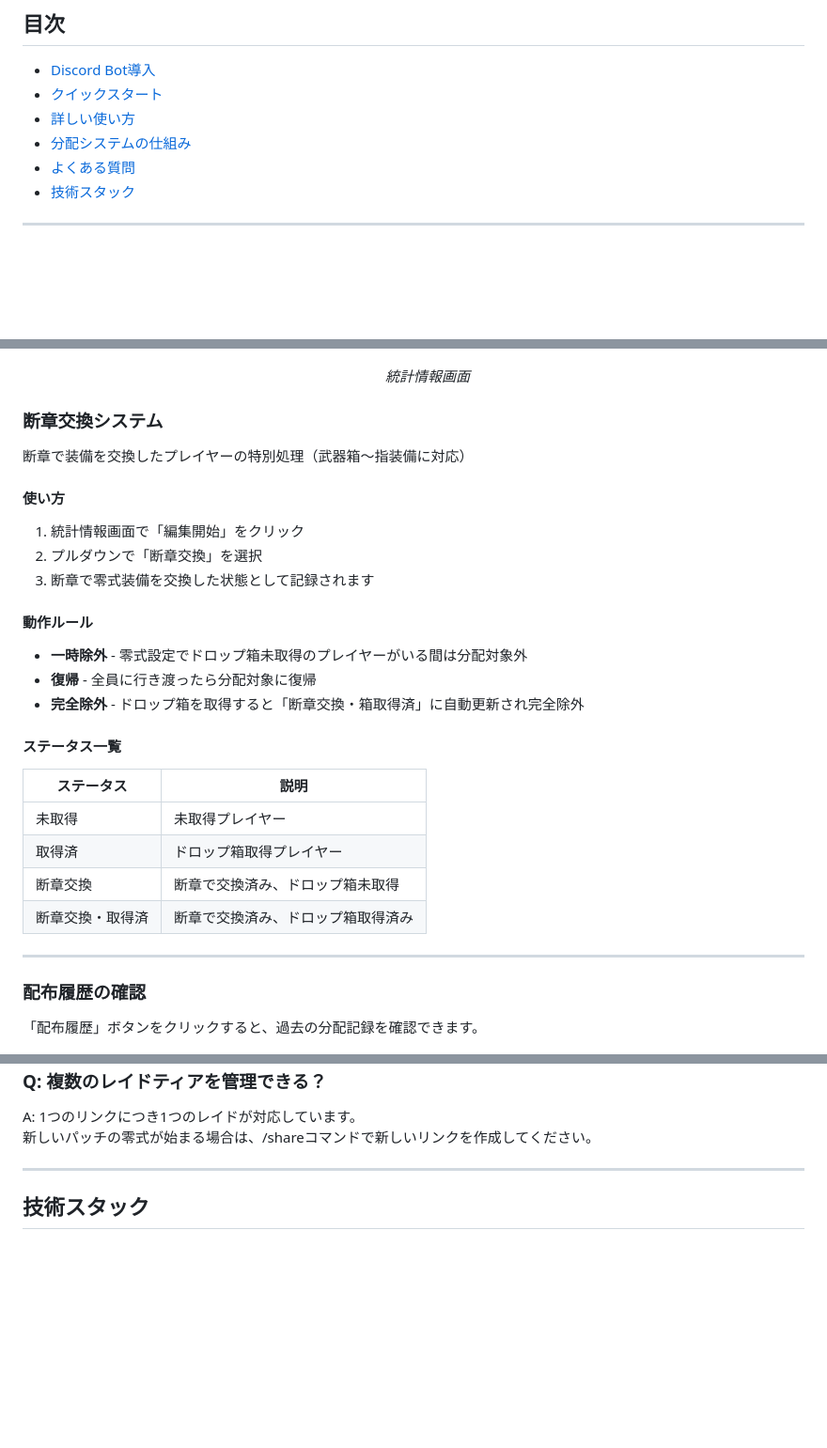
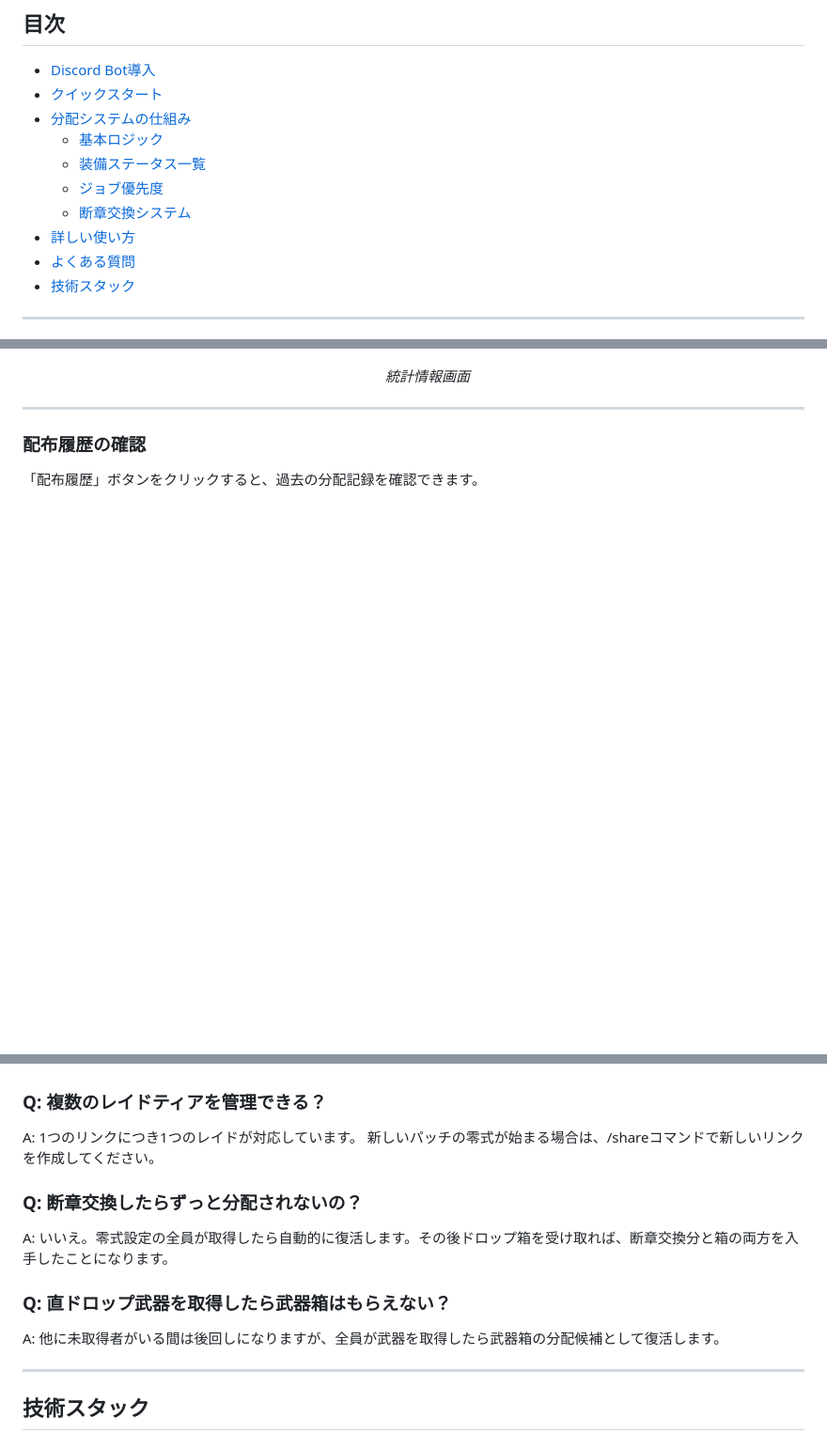
Before and after one commit to rnq27gq/ff14-raid-gear-system, a Markdown page: README.md, 3 parts joined by grey strips. Shown at 94% size. Rendered like a GitHub page; blank space fills up the shorter version.

```diff
--- a/README.md
+++ b/README.md
@@ -11,8 +11,12 @@
 ## 目次
 - [Discord Bot導入](#discord-bot導入)
 - [クイックスタート](#クイックスタート)
+- [分配システムの仕組み](#分配システムの仕組み)
+  - [基本ロジック](#基本ロジック)
+  - [装備ステータス一覧](#装備ステータス一覧)
+  - [ジョブ優先度](#ジョブ優先度)
+  - [断章交換システム](#断章交換システム)
 - [詳しい使い方](#詳しい使い方)
-- [分配システムの仕組み](#分配システムの仕組み)
 - [よくある質問](#よくある質問)
 - [技術スタック](#技術スタック)
 ---
@@ -90,30 +94,6 @@ DiscordサーバーでDiscord Botの `/share` コマンドを実行します。
 
    ![分配結果画面](SS/result4.png)
    <p align="center"><i>統計情報画面</i></p>
-
-
-### 断章交換システム
-
-断章で装備を交換したプレイヤーの特別処理（武器箱～指装備に対応）
-
-#### 使い方
-1. 統計情報画面で「編集開始」をクリック
-2. プルダウンで「断章交換」を選択
-3. 断章で零式装備を交換した状態として記録されます
-
-#### 動作ルール
-- **一時除外** - 零式設定でドロップ箱未取得のプレイヤーがいる間は分配対象外
-- **復帰** - 全員に行き渡ったら分配対象に復帰
-- **完全除外** - ドロップ箱を取得すると「断章交換・箱取得済」に自動更新され完全除外
-
-#### ステータス一覧
-| ステータス | 説明 |
-|-----------|------|
-| 未取得 | 未取得プレイヤー |
-| 取得済 | ドロップ箱取得プレイヤー |
-| 断章交換 | 断章で交換済み、ドロップ箱未取得 |
-| 断章交換・取得済 | 断章で交換済み、ドロップ箱取得済み |
-
 ---
 
 ### 配布履歴の確認
@@ -177,6 +280,14 @@ A: 配布履歴画面の「削除」ボタンで該当記録を削除できま
 
 A: 1つのリンクにつき1つのレイドが対応しています。
 新しいパッチの零式が始まる場合は、/shareコマンドで新しいリンクを作成してください。
+
+### Q: 断章交換したらずっと分配されないの？
+
+A: いいえ。零式設定の全員が取得したら自動的に復活します。その後ドロップ箱を受け取れば、断章交換分と箱の両方を入手したことになります。
+
+### Q: 直ドロップ武器を取得したら武器箱はもらえない？
+
+A: 他に未取得者がいる間は後回しになりますが、全員が武器を取得したら武器箱の分配候補として復活します。
 
 ---
 
```
Also changed, not shown: other parts of README.md (+136 -13 lines).
